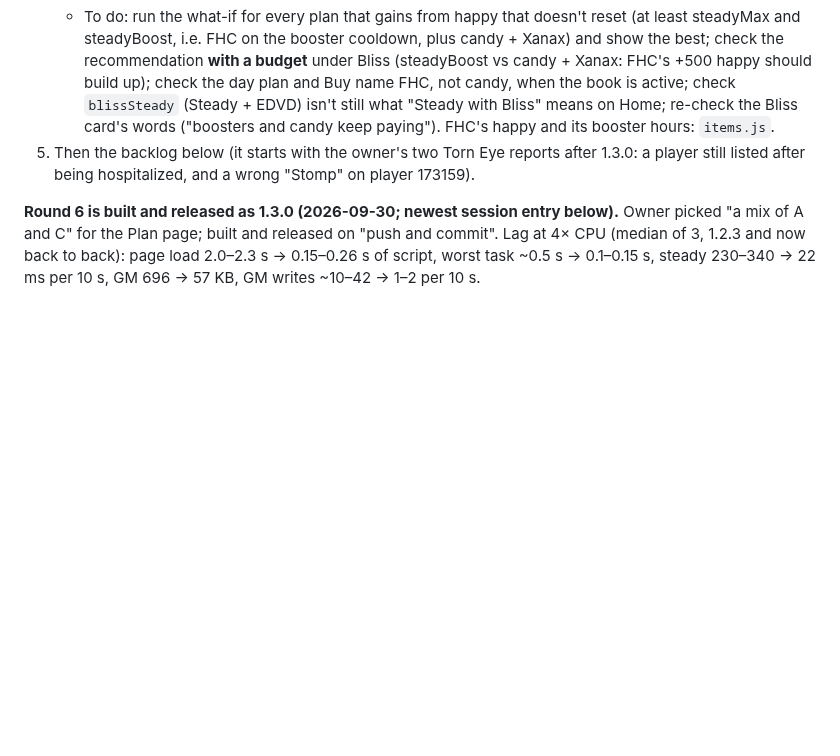
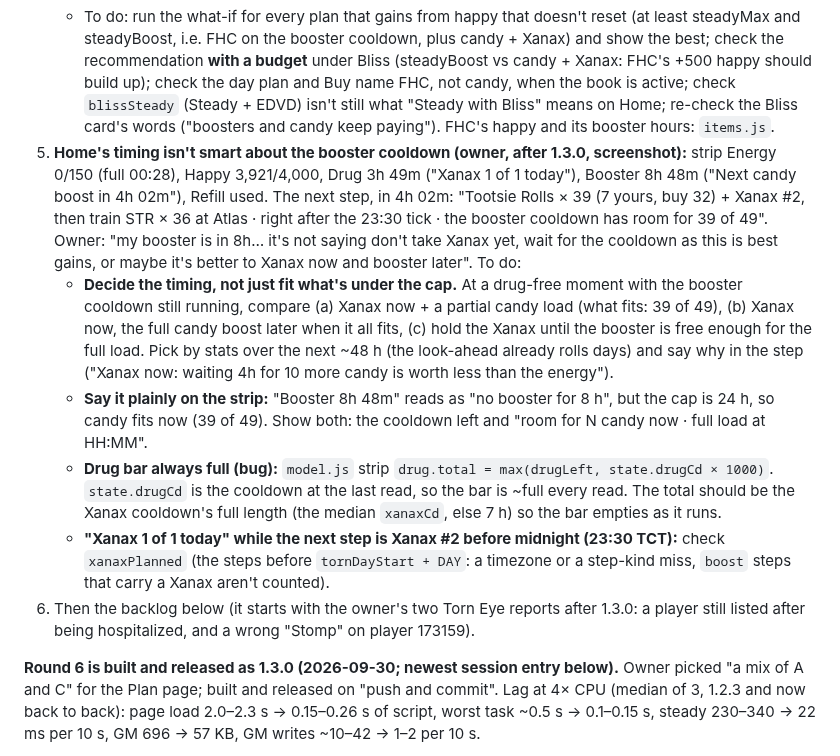
Before and after one commit to abrahamdelosreyes17-oss/torn-pumping-iron, a Markdown page: HANDOFF.md, the part around the change. Rendered like a GitHub page; blank space fills up the shorter version.

Commit message:
Handoff: booster-cooldown timing on Home isn't smart (owner's screenshot); drug bar always full; Xanax count vs the next step
Co-Authored-By: Claude Opus 5.5 <noreply@anthropic.com>

```diff
--- a/HANDOFF.md
+++ b/HANDOFF.md
@@ -51,7 +51,12 @@ Links:
    - With the book active the plans already run with Bliss, and FHC + Xanax (steadyMax) wins: +88.7M against +73.5M without the book, and against candy + Xanax at +48.0M.
    - The **what-if** (Plan's Bliss card and the Bliss rows, shown while the book isn't active) only runs "Steady + EDVD" (+57.6M for $585M) and "Daily choco" (+36.1M). It never shows FHC + Xanax + natural with the book, the plan the owner means, so the card undersells the book and points at EDVD and candy.
    - To do: run the what-if for every plan that gains from happy that doesn't reset (at least steadyMax and steadyBoost, i.e. FHC on the booster cooldown, plus candy + Xanax) and show the best; check the recommendation **with a budget** under Bliss (steadyBoost vs candy + Xanax: FHC's +500 happy should build up); check the day plan and Buy name FHC, not candy, when the book is active; check `blissSteady` (Steady + EDVD) isn't still what "Steady with Bliss" means on Home; re-check the Bliss card's words ("boosters and candy keep paying"). FHC's happy and its booster hours: `items.js`.
-5. Then the backlog below (it starts with the owner's two Torn Eye reports after 1.3.0: a player still listed after being hospitalized, and a wrong "Stomp" on player 173159).
+5. **Home's timing isn't smart about the booster cooldown (owner, after 1.3.0, screenshot):** strip Energy 0/150 (full 00:28), Happy 3,921/4,000, Drug 3h 49m ("Xanax 1 of 1 today"), Booster 8h 48m ("Next candy boost in 4h 02m"), Refill used. The next step, in 4h 02m: "Tootsie Rolls × 39 (7 yours, buy 32) + Xanax #2, then train STR × 36 at Atlas · right after the 23:30 tick · the booster cooldown has room for 39 of 49". Owner: "my booster is in 8h… it's not saying don't take Xanax yet, wait for the cooldown as this is best gains, or maybe it's better to Xanax now and booster later". To do:
+   - **Decide the timing, not just fit what's under the cap.** At a drug-free moment with the booster cooldown still running, compare (a) Xanax now + a partial candy load (what fits: 39 of 49), (b) Xanax now, the full candy boost later when it all fits, (c) hold the Xanax until the booster is free enough for the full load. Pick by stats over the next ~48 h (the look-ahead already rolls days) and say why in the step ("Xanax now: waiting 4h for 10 more candy is worth less than the energy").
+   - **Say it plainly on the strip:** "Booster 8h 48m" reads as "no booster for 8 h", but the cap is 24 h, so candy fits now (39 of 49). Show both: the cooldown left and "room for N candy now · full load at HH:MM".
+   - **Drug bar always full (bug):** `model.js` strip `drug.total = max(drugLeft, state.drugCd × 1000)`. `state.drugCd` is the cooldown at the last read, so the bar is ~full every read. The total should be the Xanax cooldown's full length (the median `xanaxCd`, else 7 h) so the bar empties as it runs.
+   - **"Xanax 1 of 1 today" while the next step is Xanax #2 before midnight (23:30 TCT):** check `xanaxPlanned` (the steps before `tornDayStart + DAY`: a timezone or a step-kind miss, `boost` steps that carry a Xanax aren't counted).
+6. Then the backlog below (it starts with the owner's two Torn Eye reports after 1.3.0: a player still listed after being hospitalized, and a wrong "Stomp" on player 173159).
 
 **Round 6 is built and released as 1.3.0 (2026-09-30; newest session entry below).** Owner picked "a mix of A and C" for the Plan page; built and released on "push and commit". Lag at 4× CPU (median of 3, 1.2.3 and now back to back): page load 2.0–2.3 s → 0.15–0.26 s of script, worst task ~0.5 s → 0.1–0.15 s, steady 230–340 → 22 ms per 10 s, GM 696 → 57 KB, GM writes ~10–42 → 1–2 per 10 s.
 
```
